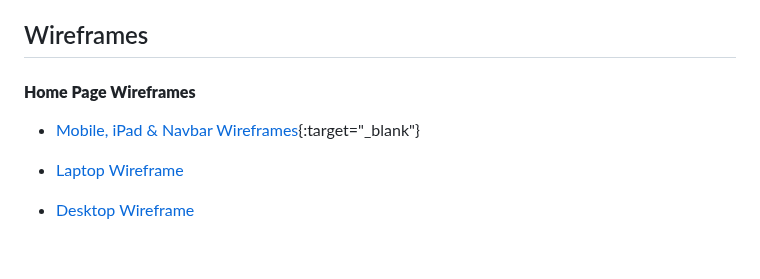
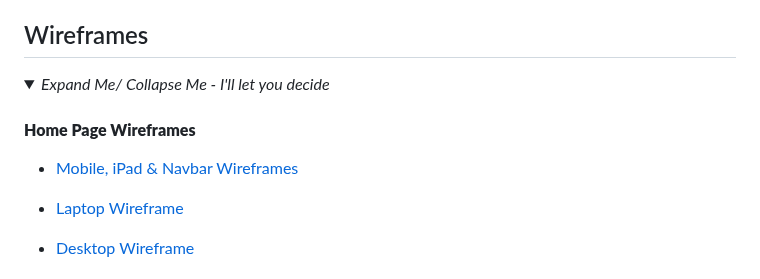
Before and after one commit to JLatham85/gloomhaven-universe, a Markdown page: README.md, the part around one of its changes. Rendered like a GitHub page; blank space fills up the shorter version.

Commit message:
Test collapsible open in wireframes v1

```diff
--- a/README.md
+++ b/README.md
@@ -96,9 +96,12 @@ Visitors will have an option to join live sessions, provide feedback for site de
 
 ## Wireframes<!--Add what tool was used explain best practices-->
 
+<details open>
+<summary><i>Expand Me/ Collapse Me - I'll let you decide</i></summary>
+
 #### **Home Page Wireframes** <!--Create link to wireframe or copy and paste wireframe-->
 
-- [Mobile, iPad & Navbar Wireframes](<./assets/images/Wireframes/Home Wireframe Mobile iPad Navbar.png>){:target="_blank"}
+- [Mobile, iPad & Navbar Wireframes](<./assets/images/Wireframes/Home Wireframe Mobile iPad Navbar.png>)
 
 - [Laptop Wireframe](<./assets/images/Wireframes/Home Wireframe Laptop.png>)
 
```
Also changed, not shown: other parts of README.md (+2 -0 lines).
